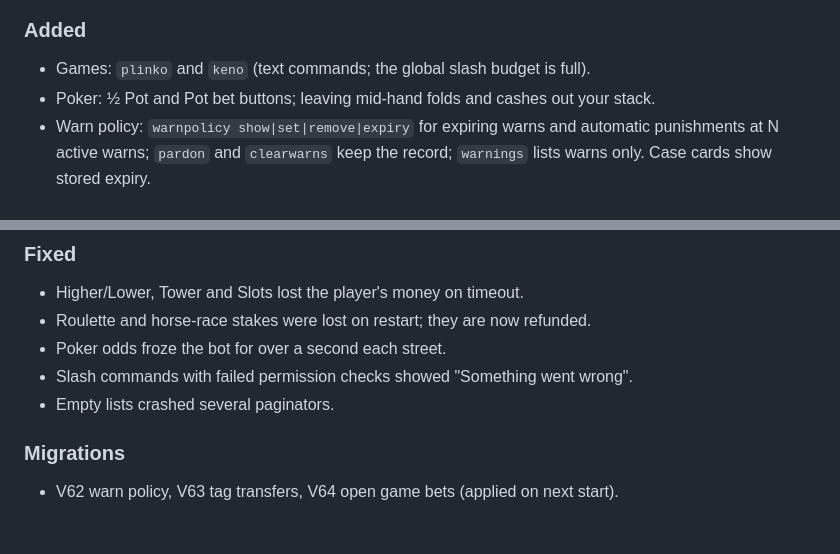
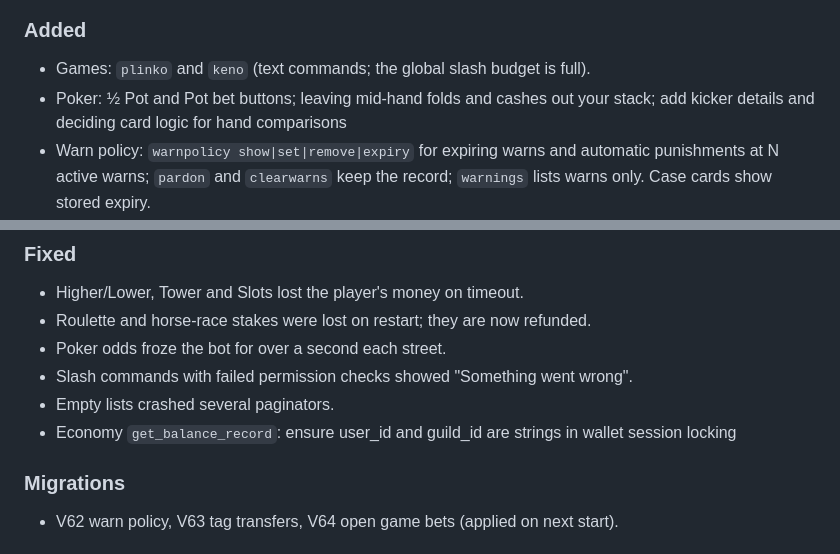
Before and after one commit to klappstuhlpy/Percy, a Markdown page: CHANGELOG.md, 2 parts joined by grey strips. Rendered like a GitHub page.

Commit message:
chore: update CHANGELOG with new poker features and economy session locking fix

```diff
--- a/CHANGELOG.md
+++ b/CHANGELOG.md
@@ -11,7 +11,7 @@ and this project adheres to [Semantic Versioning](https://semver.org/spec/v2.0.0
 
 ### Added
 - Games: `plinko` and `keno` (text commands; the global slash budget is full).
-- Poker: ½ Pot and Pot bet buttons; leaving mid-hand folds and cashes out your stack.
+- Poker: ½ Pot and Pot bet buttons; leaving mid-hand folds and cashes out your stack; add kicker details and deciding card logic for hand comparisons
 - Warn policy: `warnpolicy show|set|remove|expiry` for expiring warns and automatic punishments at N active warns; `pardon` and `clearwarns` keep the record; `warnings` lists warns only. Case cards show stored expiry.
 - Giveaways: required role and minimum account/server age (`--role`, `--min_account_days`, `--min_join_days`).
 - Tags: `tag transfer cancel`; pending transfers expire after 24 hours.
@@ -32,6 +32,7 @@ and this project adheres to [Semantic Versioning](https://semver.org/spec/v2.0.0
 - Poker odds froze the bot for over a second each street.
 - Slash commands with failed permission checks showed "Something went wrong".
 - Empty lists crashed several paginators.
+- Economy `get_balance_record`: ensure user_id and guild_id are strings in wallet session locking
 
 ### Migrations
 - V62 warn policy, V63 tag transfers, V64 open game bets (applied on next start).
```
